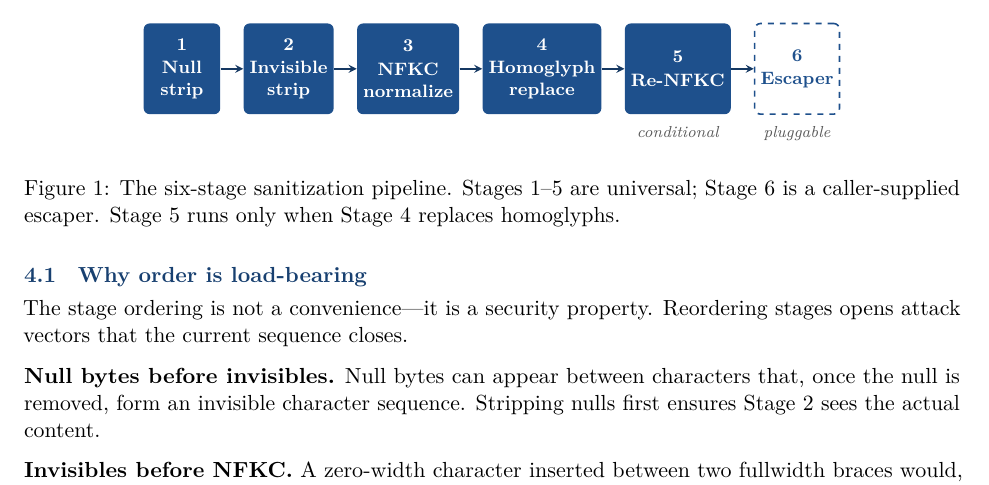
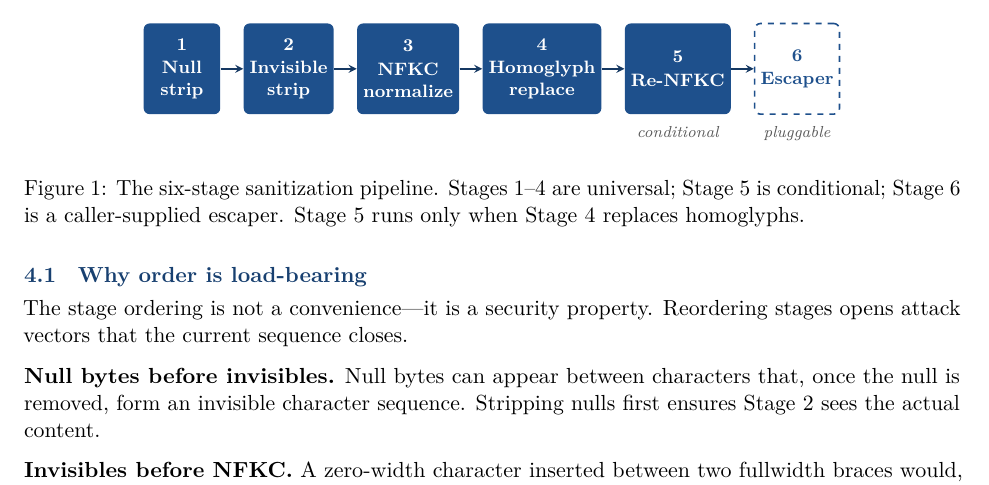
Before and after one commit to Project-Navi/navi-sanitize, a LaTeX document (docs/whitepaper/navi-sanitize-whitepaper.tex): part of page 3 of 7, cut so that both start at the same text. The pictures show the PDF file docs/whitepaper/navi-sanitize-whitepaper.pdf that the author committed with the source.

Commit message:
docs: fix pipeline diagram caption per Copilot review
Stage 5 (Re-NFKC) is conditional, not universal. Updated caption to
distinguish: "Stages 1-4 are universal; Stage 5 is conditional; Stage 6
is a caller-supplied escaper."

Co-Authored-By: Claude Opus 4.6 <noreply@anthropic.com>

```diff
--- a/docs/whitepaper/navi-sanitize-whitepaper.tex
+++ b/docs/whitepaper/navi-sanitize-whitepaper.tex
@@ -231,7 +231,7 @@ Every string passed to \texttt{clean()} flows through six stages in strict order
   \node[note, below=2pt of s5] {conditional};
   \node[note, below=2pt of s6] {pluggable};
 \end{tikzpicture}
-\caption{The six-stage sanitization pipeline. Stages 1--5 are universal; Stage~6 is a caller-supplied escaper. Stage~5 runs only when Stage~4 replaces homoglyphs.}
+\caption{The six-stage sanitization pipeline. Stages 1--4 are universal; Stage~5 is conditional; Stage~6 is a caller-supplied escaper. Stage~5 runs only when Stage~4 replaces homoglyphs.}
 \label{fig:pipeline}
 \end{figure}
 
```
Also changed, not shown: docs/whitepaper/navi-sanitize-whitepaper.pdf.
